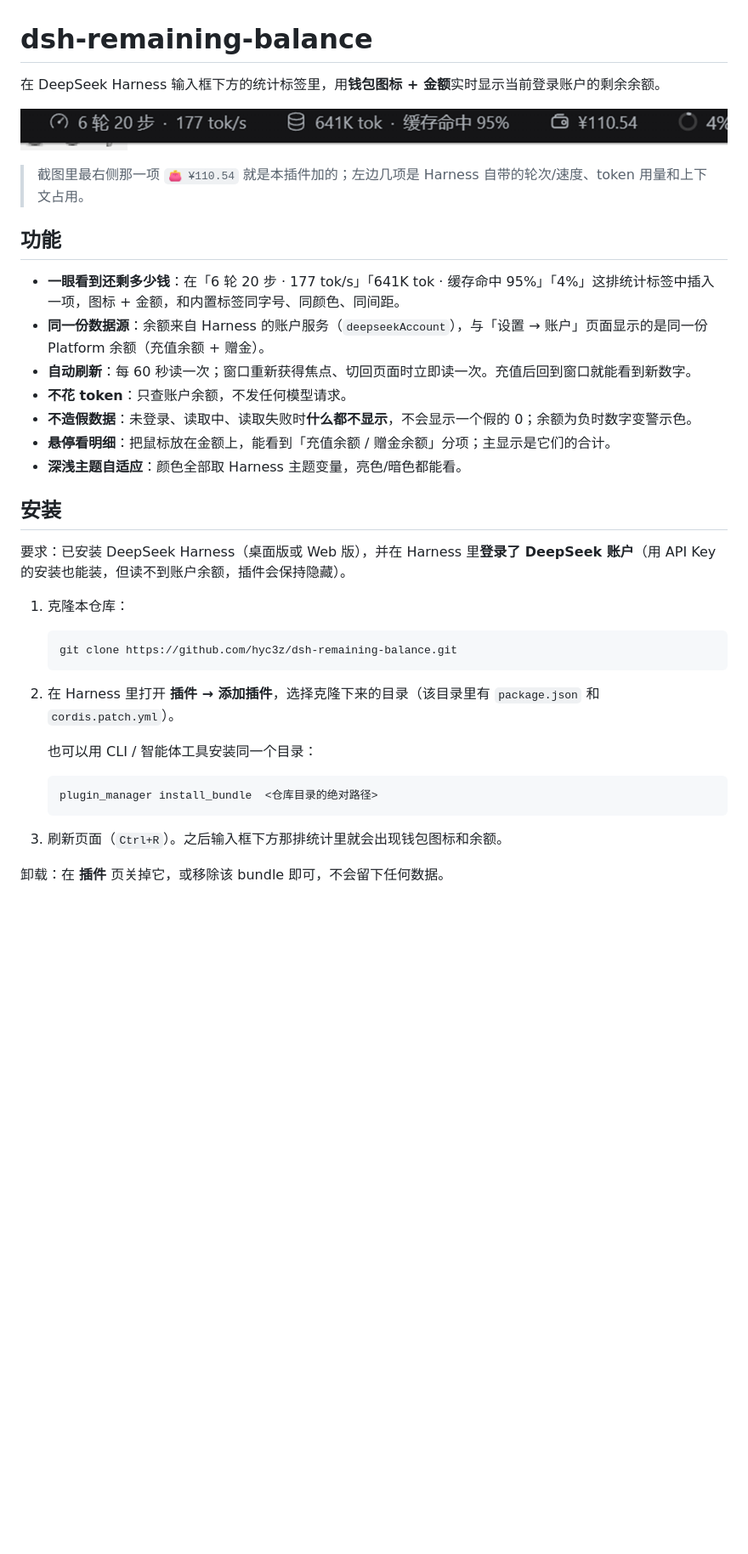
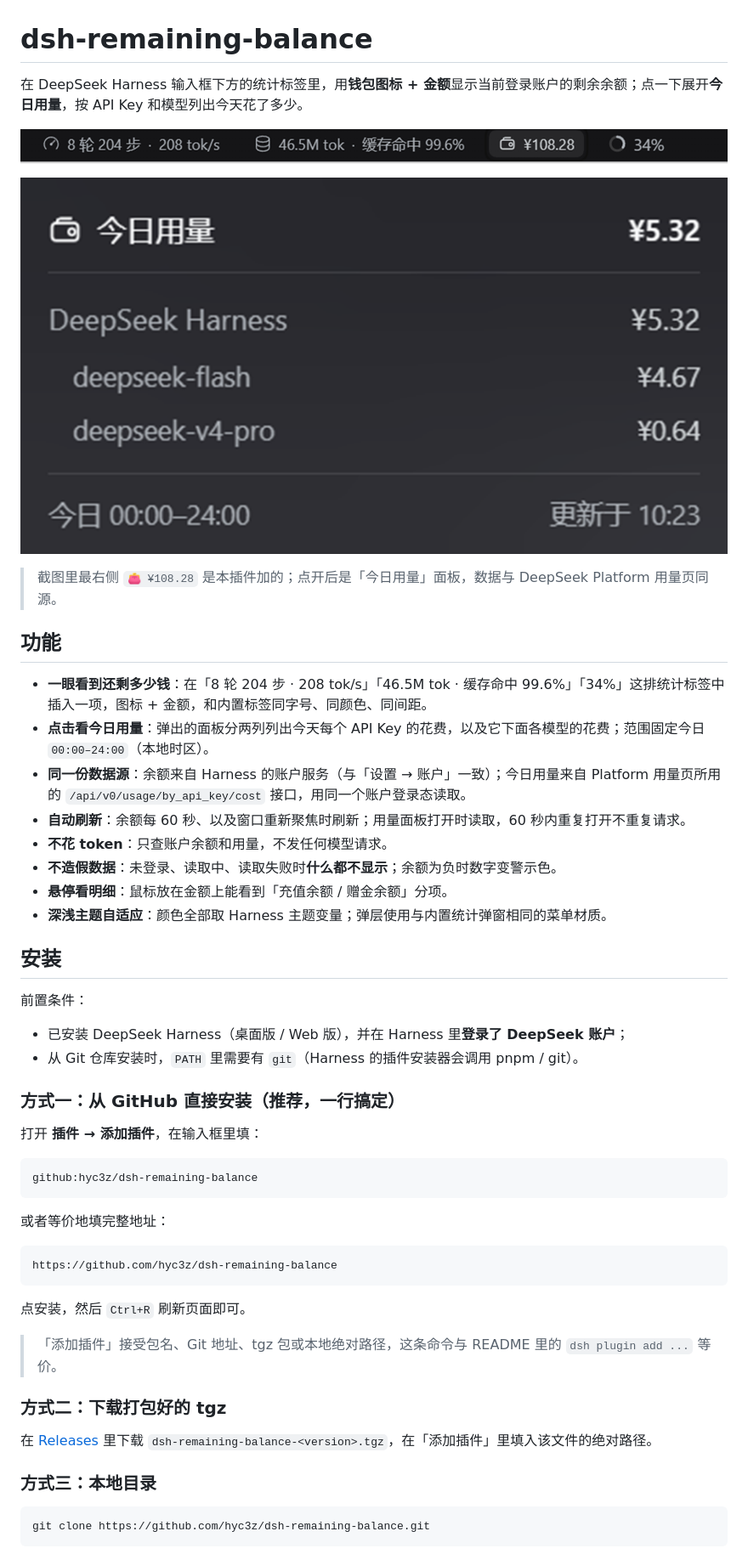
Before and after one commit to hyc3z/dsh-remaining-balance, a Markdown page: README.md, the part around one of its changes. Shown at 85% size. Rendered like a GitHub page; pictures changed too: docs/preview-panel.png (added), docs/preview.png; blank space fills up the shorter version.

Commit message:
feat: today's usage panel, matching dialog styling, git install docs

````diff
--- a/README.md
+++ b/README.md
@@ -1,39 +1,56 @@
 # dsh-remaining-balance
 
-在 DeepSeek Harness 输入框下方的统计标签里，用**钱包图标 + 金额**实时显示当前登录账户的剩余余额。
+在 DeepSeek Harness 输入框下方的统计标签里，用**钱包图标 + 金额**显示当前登录账户的剩余余额；点一下展开**今日用量**，按 API Key 和模型列出今天花了多少。
 
 ![输入框下方的余额标签](docs/preview.png)
 
-> 截图里最右侧那一项 `👛 ¥110.54` 就是本插件加的；左边几项是 Harness 自带的轮次/速度、token 用量和上下文占用。
+![点击展开的今日用量面板](docs/preview-panel.png)
+
+> 截图里最右侧 `👛 ¥108.28` 是本插件加的；点开后是「今日用量」面板，数据与 DeepSeek Platform 用量页同源。
 
 ## 功能
 
-- **一眼看到还剩多少钱**：在「6 轮 20 步 · 177 tok/s」「641K tok · 缓存命中 95%」「4%」这排统计标签中插入一项，图标 + 金额，和内置标签同字号、同颜色、同间距。
-- **同一份数据源**：余额来自 Harness 的账户服务（`deepseekAccount`），与「设置 → 账户」页面显示的是同一份 Platform 余额（充值余额 + 赠金）。
-- **自动刷新**：每 60 秒读一次；窗口重新获得焦点、切回页面时立即读一次。充值后回到窗口就能看到新数字。
-- **不花 token**：只查账户余额，不发任何模型请求。
-- **不造假数据**：未登录、读取中、读取失败时**什么都不显示**，不会显示一个假的 0；余额为负时数字变警示色。
-- **悬停看明细**：把鼠标放在金额上，能看到「充值余额 / 赠金余额」分项；主显示是它们的合计。
-- **深浅主题自适应**：颜色全部取 Harness 主题变量，亮色/暗色都能看。
+- **一眼看到还剩多少钱**：在「8 轮 204 步 · 208 tok/s」「46.5M tok · 缓存命中 99.6%」「34%」这排统计标签中插入一项，图标 + 金额，和内置标签同字号、同颜色、同间距。
+- **点击看今日用量**：弹出的面板分两列列出今天每个 API Key 的花费，以及它下面各模型的花费；范围固定今日 `00:00–24:00`（本地时区）。
+- **同一份数据源**：余额来自 Harness 的账户服务（与「设置 → 账户」一致）；今日用量来自 Platform 用量页所用的 `/api/v0/usage/by_api_key/cost` 接口，用同一个账户登录态读取。
+- **自动刷新**：余额每 60 秒、以及窗口重新聚焦时刷新；用量面板打开时读取，60 秒内重复打开不重复请求。
+- **不花 token**：只查账户余额和用量，不发任何模型请求。
+- **不造假数据**：未登录、读取中、读取失败时**什么都不显示**；余额为负时数字变警示色。
+- **悬停看明细**：鼠标放在金额上能看到「充值余额 / 赠金余额」分项。
+- **深浅主题自适应**：颜色全部取 Harness 主题变量；弹层使用与内置统计弹窗相同的菜单材质。
 
 ## 安装
 
-要求：已安装 DeepSeek Harness（桌面版或 Web 版），并在 Harness 里**登录了 DeepSeek 账户**（用 API Key 的安装也能装，但读不到账户余额，插件会保持隐藏）。
+前置条件：
 
-1. 克隆本仓库：
+- 已安装 DeepSeek Harness（桌面版 / Web 版），并在 Harness 里**登录了 DeepSeek 账户**；
+- 从 Git 仓库安装时，`PATH` 里需要有 `git`（Harness 的插件安装器会调用 pnpm / git）。
 
-   ```sh
-   git clone https://github.com/hyc3z/dsh-remaining-balance.git
-   ```
+### 方式一：从 GitHub 直接安装（推荐，一行搞定）
 
-2. 在 Harness 里打开 **插件 → 添加插件**，选择克隆下来的目录（该目录里有 `package.json` 和 `cordis.patch.yml`）。
+打开 **插件 → 添加插件**，在输入框里填：
 
-   也可以用 CLI / 智能体工具安装同一个目录：
+```
+github:hyc3z/dsh-remaining-balance
+```
 
-   ```
-   plugin_manager install_bundle  <仓库目录的绝对路径>
-   ```
+或者等价地填完整地址：
 
-3. 刷新页面（`Ctrl+R`）。之后输入框下方那排统计里就会出现钱包图标和余额。
+```
+https://github.com/hyc3z/dsh-remaining-balance
+```
 
-卸载：在 **插件** 页关掉它，或移除该 bundle 即可，不会留下任何数据。
+点安装，然后 `Ctrl+R` 刷新页面即可。
+
+> 「添加插件」接受包名、Git 地址、tgz 包或本地绝对路径，这条命令与 README 里的 `dsh plugin add ...` 等价。
+
+### 方式二：下载打包好的 tgz
+
+在 [Releases](https://github.com/hyc3z/dsh-remaining-balance/releases) 里下载 `dsh-remaining-balance-<version>.tgz`，在「添加插件」里填入该文件的绝对路径。
+
+### 方式三：本地目录
+
+```sh
+git clone https://github.com/hyc3z/dsh-remaining-balance.git
+```
+
````
Also changed, not shown: other parts of README.md (+38 -15 lines), 6 other files.
